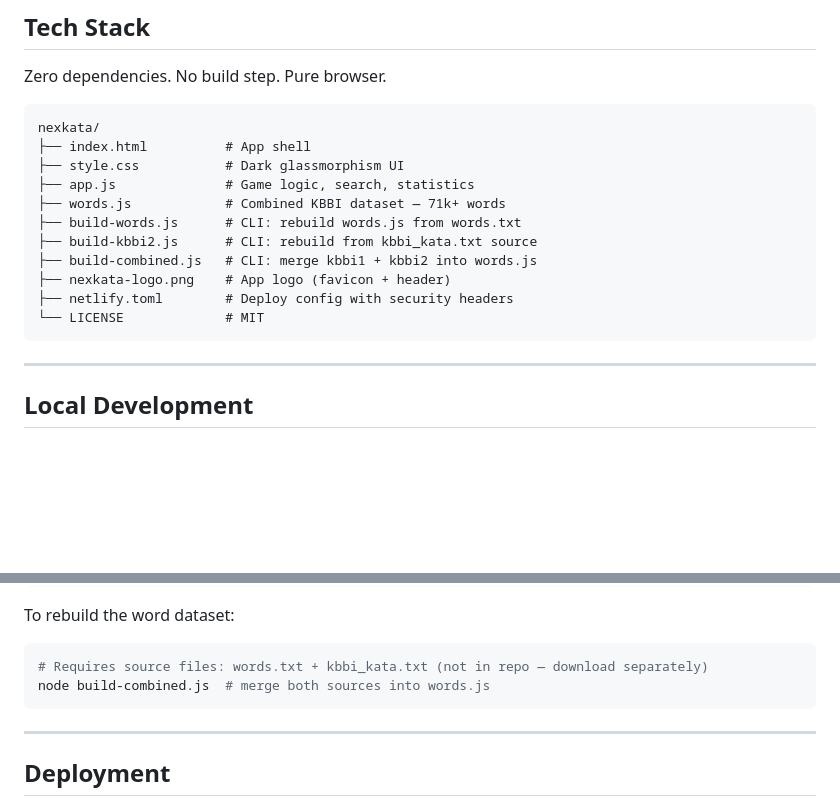
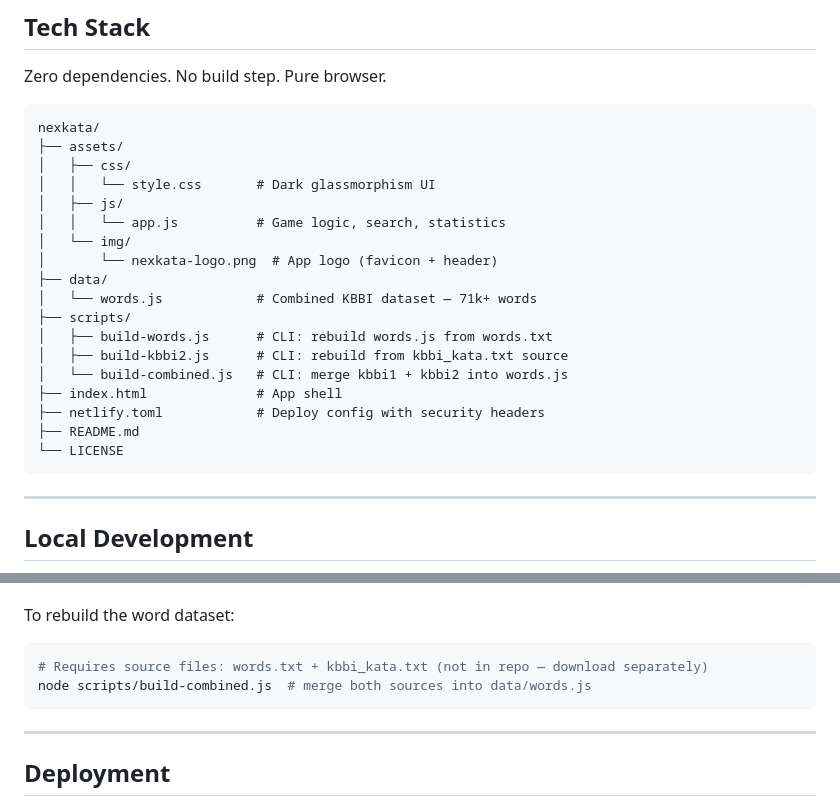
Before and after one commit to zerydery/last-letter, a Markdown page: README.md, 2 parts joined by grey strips. GitHub-like rendering; blank space fills up the shorter version.

````diff
--- a/README.md
+++ b/README.md
@@ -73,16 +73,23 @@ Zero dependencies. No build step. Pure browser.
 
 ```
 nexkata/
-├── index.html          # App shell
-├── style.css           # Dark glassmorphism UI
-├── app.js              # Game logic, search, statistics
-├── words.js            # Combined KBBI dataset — 71k+ words
-├── build-words.js      # CLI: rebuild words.js from words.txt
-├── build-kbbi2.js      # CLI: rebuild from kbbi_kata.txt source
-├── build-combined.js   # CLI: merge kbbi1 + kbbi2 into words.js
-├── nexkata-logo.png    # App logo (favicon + header)
-├── netlify.toml        # Deploy config with security headers
-└── LICENSE             # MIT
+├── assets/
+│   ├── css/
+│   │   └── style.css       # Dark glassmorphism UI
+│   ├── js/
+│   │   └── app.js          # Game logic, search, statistics
+│   └── img/
+│       └── nexkata-logo.png  # App logo (favicon + header)
+├── data/
+│   └── words.js            # Combined KBBI dataset — 71k+ words
+├── scripts/
+│   ├── build-words.js      # CLI: rebuild words.js from words.txt
+│   ├── build-kbbi2.js      # CLI: rebuild from kbbi_kata.txt source
+│   └── build-combined.js   # CLI: merge kbbi1 + kbbi2 into words.js
+├── index.html              # App shell
+├── netlify.toml            # Deploy config with security headers
+├── README.md
+└── LICENSE
 ```
 
 ---
@@ -102,7 +109,7 @@ To rebuild the word dataset:
 
 ```bash
 # Requires source files: words.txt + kbbi_kata.txt (not in repo — download separately)
-node build-combined.js  # merge both sources into words.js
+node scripts/build-combined.js  # merge both sources into data/words.js
 ```
 
 ---
````
Also changed, not shown: assets/img/nexkata-logo.png (renamed from nexkata-logo.png), 15 other files.
